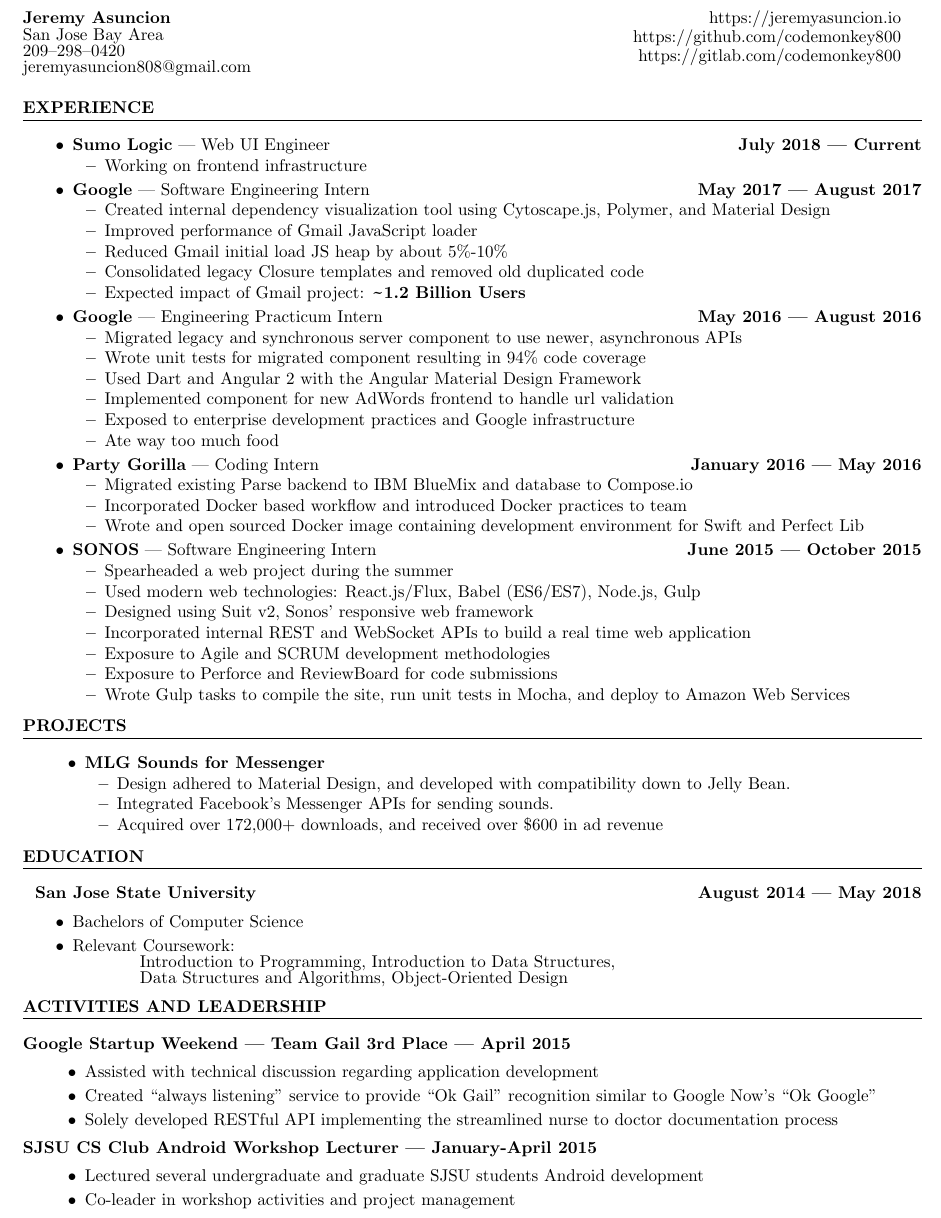
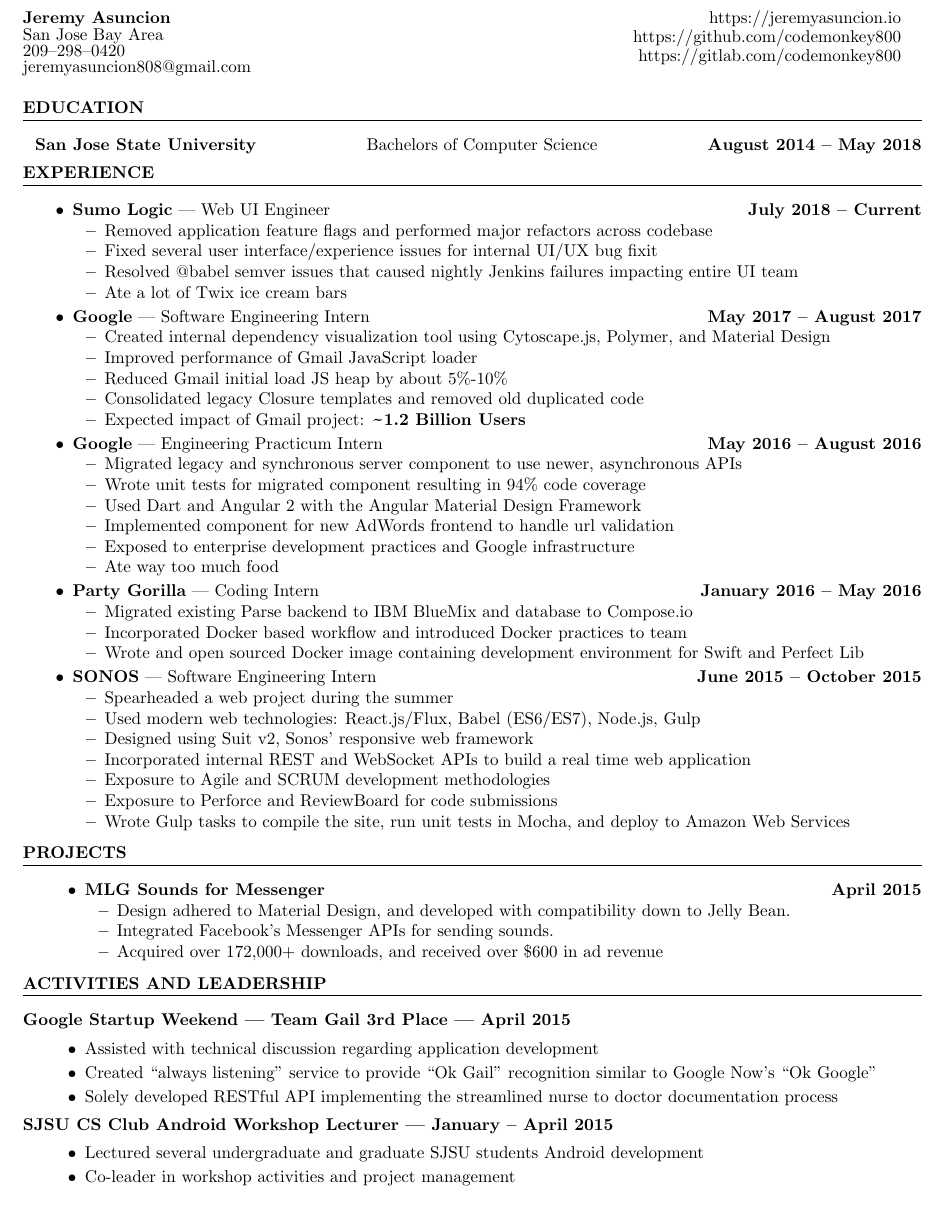
Before and after one commit to codemonkey800/dotfiles, a LaTeX CV (share/latex/resume.tex): part of the page, cut so that both start at the same text. Compiled offline with pdfLaTeX.

Commit message:
:tada: Updated resume

```diff
--- a/share/latex/resume.tex
+++ b/share/latex/resume.tex
@@ -44,18 +45,27 @@
 
   \vspace{0.1in}
 
+  \textbf{EDUCATION}
+  \linespaceshit
+    \begin{adjustwidth}{0.1in}{0pt}
+      \textbf{San Jose State University} \hfill Bachelors of Computer Science \hfill \textbf{August 2014 -- May 2018}
+    \end{adjustwidth}
+
   \textbf{EXPERIENCE}
   \linespaceshit
     \begin{adjustwidth}{0.1in}{0pt}
 
       \begin{itemize}
         \item
-          \textbf{Sumo Logic} --- Web UI Engineer \hfill  \textbf{July 2018 --- Current}
+          \textbf{Sumo Logic} --- Web UI Engineer \hfill \textbf{July 2018 -- Current}
             \begin{itemize}
-              \item{Working on frontend infrastructure}
+              \item{Removed application feature flags and performed major refactors across codebase}
+              \item{Fixed several user interface/experience issues for internal UI/UX bug fixit}
+              \item{Resolved @babel semver issues that caused nightly Jenkins failures impacting entire UI team}
+              \item{Ate a lot of Twix ice cream bars}
             \end{itemize}
         \item
-          \textbf{Google} --- Software Engineering Intern \hfill  \textbf{May 2017 --- August 2017}
+          \textbf{Google} --- Software Engineering Intern \hfill \textbf{May 2017 -- August 2017}
             \begin{itemize}
               \item Created internal dependency visualization tool using Cytoscape.js, Polymer, and Material Design
               \item Improved performance of Gmail JavaScript loader
@@ -64,7 +74,7 @@
               \item Expected impact of Gmail project: \textbf{\textapprox 1.2 Billion Users}
             \end{itemize}
         \item
-          \textbf{Google} --- Engineering Practicum Intern \hfill  \textbf{May 2016 --- August 2016}
+          \textbf{Google} --- Engineering Practicum Intern \hfill \textbf{May 2016 -- August 2016}
             \begin{itemize}
               \item Migrated legacy and synchronous server component to use newer, asynchronous APIs
               \item Wrote unit tests for migrated component resulting in 94\% code coverage
@@ -74,14 +84,14 @@
               \item Ate way too much food
             \end{itemize}
         \item
-          \textbf{Party Gorilla} --- Coding Intern \hfill \textbf{January 2016 --- May 2016}
+          \textbf{Party Gorilla} --- Coding Intern \hfill \textbf{January 2016 -- May 2016}
             \begin{itemize}
               \item Migrated existing Parse backend to IBM BlueMix and database to Compose.io
               \item Incorporated Docker based workflow and introduced Docker practices to team
               \item Wrote and open sourced Docker image containing development environment for Swift and Perfect Lib
             \end{itemize}
         \item
-          \textbf{SONOS} --- Software Engineering Intern \hfill \textbf{June 2015 --- October 2015}
+          \textbf{SONOS} --- Software Engineering Intern \hfill \textbf{June 2015 -- October 2015}
             \begin{itemize}
               \item Spearheaded a web project during the summer
               \item Used modern web technologies: React.js/Flux, Babel (ES6/ES7), Node.js, Gulp
@@ -99,7 +109,7 @@
   \linespaceshit
     \begin{adjustwidth}{0.2in}{0pt}
       \begin{itemize}
-        \item \textbf{MLG Sounds for Messenger}
+        \item \textbf{MLG Sounds for Messenger} \hfill \textbf{April 2015}
           \begin{itemize}
             \item Design adhered to Material Design, and developed with compatibility down to Jelly Bean.
             \item Integrated Facebook's Messenger APIs for sending sounds.
@@ -108,17 +118,6 @@
       \end{itemize}
     \end{adjustwidth}
 
-  \textbf{EDUCATION}
-  \linespaceshit
-    \begin{adjustwidth}{0.1in}{0pt}
-      \textbf{San Jose State University} \hfill \textbf{August 2014 --- May 2018}
-      \begin{itemize}
-        \item Bachelors of Computer Science
-        \item Relevant Coursework: \\
-          \hspace*{0.5in} Introduction to Programming, Introduction to Data Structures, \\
-          \hspace*{0.5in} Data Structures and Algorithms, Object-Oriented Design
-      \end{itemize}
-    \end{adjustwidth}
 
   \textbf{ACTIVITIES AND LEADERSHIP}
   \linespaceshit
@@ -131,7 +130,7 @@
       \end{itemize}
     \end{adjustwidth}
 
-    \textbf{SJSU CS Club Android Workshop Lecturer --- January-April 2015}
+    \textbf{SJSU CS Club Android Workshop Lecturer --- January -- April 2015}
     \begin{adjustwidth}{0.2in}{0pt}
       \begin{itemize}
         \item Lectured several undergraduate and graduate SJSU students Android development
```
Also changed, not shown: share/latex/resume.tex (1 more changed lines).
